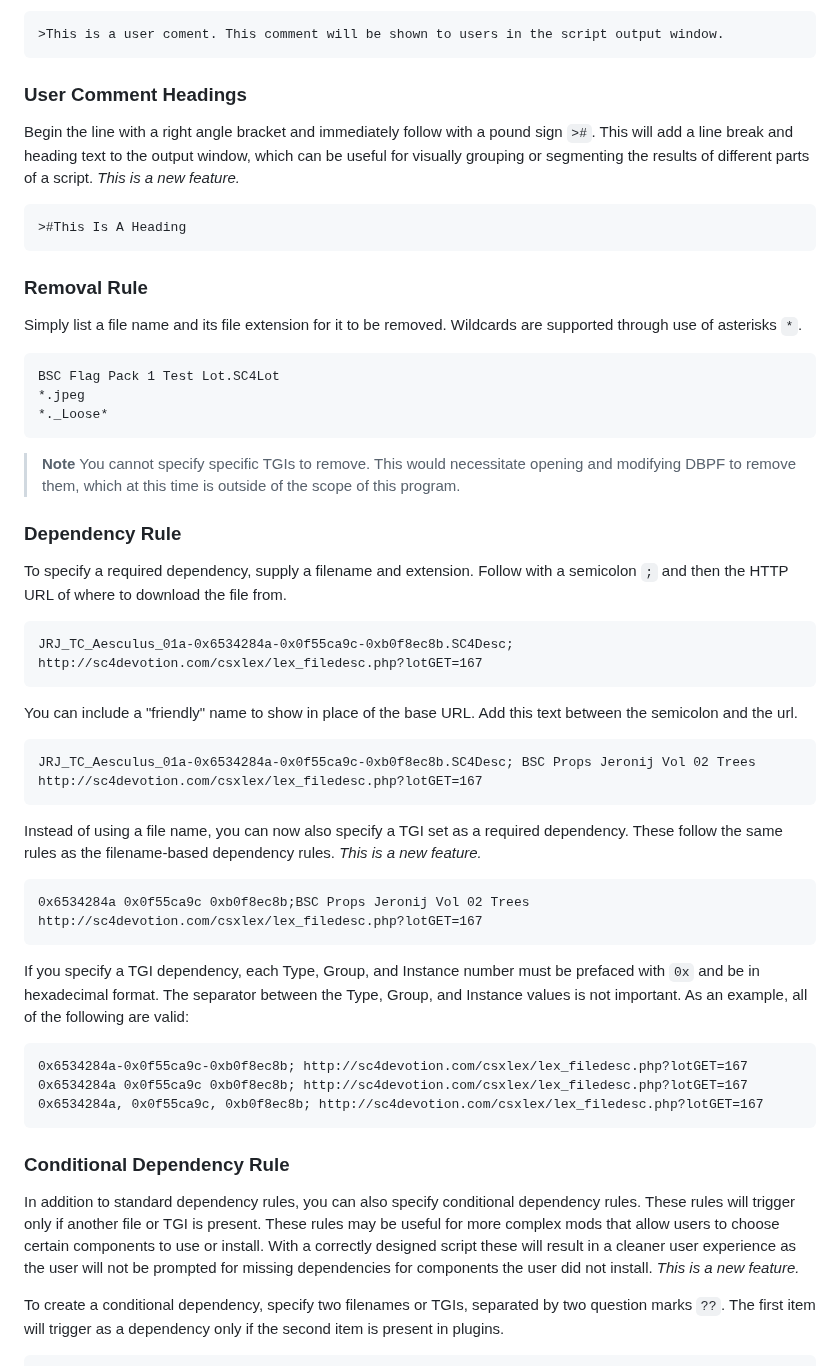
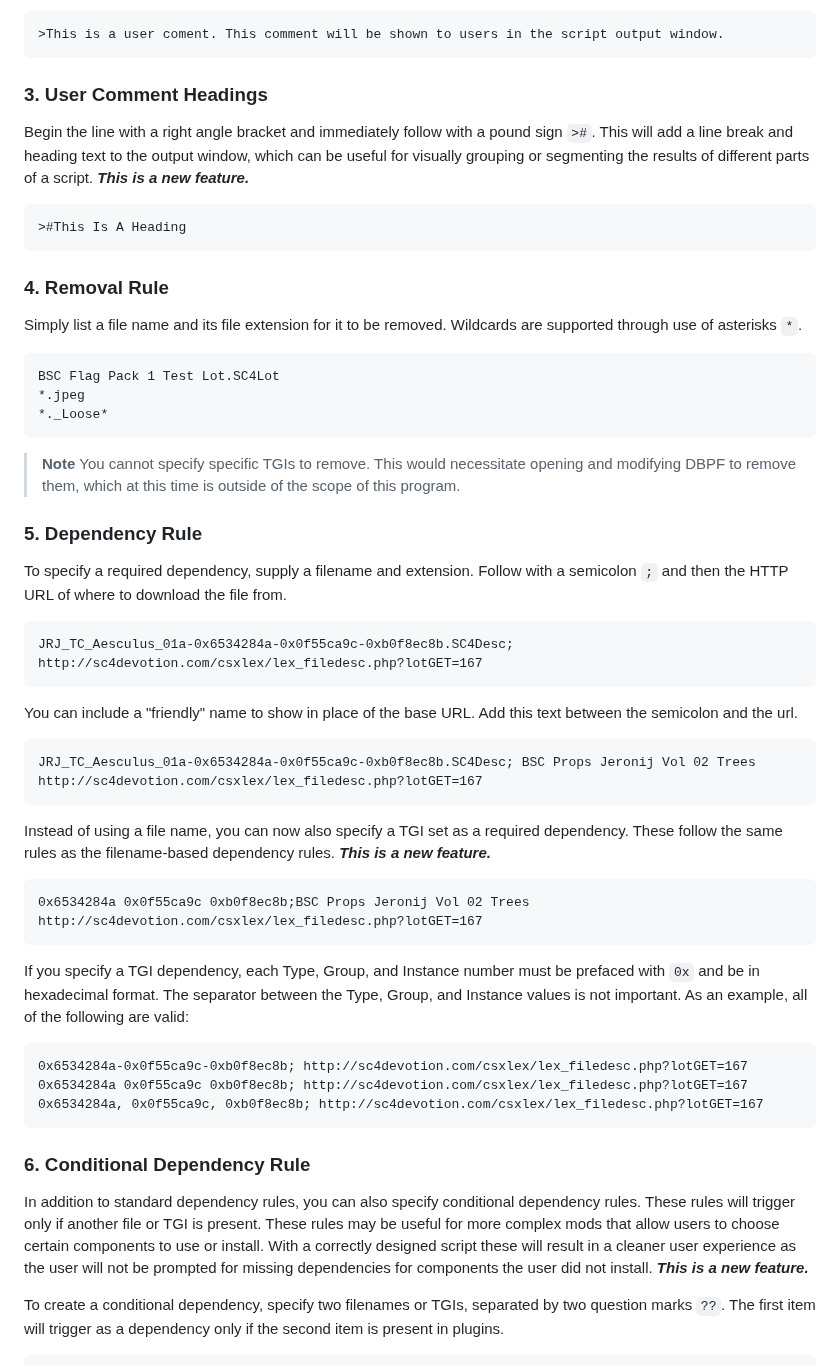
Before and after one commit to noah-severyn/SC4Cleanitol, a Markdown page: User Manual.md, the part around one of its changes. Drawn GitHub-style.

````diff
--- a/User Manual.md
+++ b/User Manual.md
@@ -46,13 +68,13 @@ Begin the line with a right angle bracket `>`. These comments will be shown to t
 >This is a user coment. This comment will be shown to users in the script output window.
 ```
 
-### User Comment Headings
-Begin the line with a right angle bracket and immediately follow with a pound sign `>#`. This will add a line break and heading text to the output window, which can be useful for visually grouping or segmenting the results of different parts of a script. *This is a new feature.*
+### 3. User Comment Headings
+Begin the line with a right angle bracket and immediately follow with a pound sign `>#`. This will add a line break and heading text to the output window, which can be useful for visually grouping or segmenting the results of different parts of a script. ***This is a new feature.***
 ```
 >#This Is A Heading
 ```
 
-### Removal Rule
+### 4. Removal Rule
 Simply list a file name and its file extension for it to be removed. Wildcards are supported through use of asterisks `*`.
 ```
 BSC Flag Pack 1 Test Lot.SC4Lot
@@ -62,7 +84,7 @@ BSC Flag Pack 1 Test Lot.SC4Lot
 > **Note**
 > You cannot specify specific TGIs to remove. This would necessitate opening and modifying DBPF to remove them, which at this time is outside of the scope of this program.
 
-### Dependency Rule
+### 5. Dependency Rule
 To specify a required dependency, supply a filename and extension. Follow with a semicolon `;` and then the HTTP URL of where to download the file from.
 ```
 JRJ_TC_Aesculus_01a-0x6534284a-0x0f55ca9c-0xb0f8ec8b.SC4Desc; http://sc4devotion.com/csxlex/lex_filedesc.php?lotGET=167
@@ -72,7 +94,7 @@ You can include a "friendly" name to show in place of the base URL. Add this tex
 JRJ_TC_Aesculus_01a-0x6534284a-0x0f55ca9c-0xb0f8ec8b.SC4Desc; BSC Props Jeronij Vol 02 Trees http://sc4devotion.com/csxlex/lex_filedesc.php?lotGET=167
 ```
 
-Instead of using a file name, you can now also specify a TGI set as a required dependency. These follow the same rules as the filename-based dependency rules. *This is a new feature.*
+Instead of using a file name, you can now also specify a TGI set as a required dependency. These follow the same rules as the filename-based dependency rules. ***This is a new feature.***
 ```
 0x6534284a 0x0f55ca9c 0xb0f8ec8b;BSC Props Jeronij Vol 02 Trees http://sc4devotion.com/csxlex/lex_filedesc.php?lotGET=167
 ```
@@ -84,8 +106,8 @@ If you specify a TGI dependency, each Type, Group, and Instance number must be p
 0x6534284a, 0x0f55ca9c, 0xb0f8ec8b; http://sc4devotion.com/csxlex/lex_filedesc.php?lotGET=167
 ```
 
-### Conditional Dependency Rule
-In addition to standard dependency rules, you can also specify conditional dependency rules. These rules will trigger only if another file or TGI is present. These rules may be useful for more complex mods that allow users to choose certain components to use or install. With a correctly designed script these will result in a cleaner user experience as the user will not be prompted for missing dependencies for components the user did not install. *This is a new feature.*
+### 6. Conditional Dependency Rule
+In addition to standard dependency rules, you can also specify conditional dependency rules. These rules will trigger only if another file or TGI is present. These rules may be useful for more complex mods that allow users to choose certain components to use or install. With a correctly designed script these will result in a cleaner user experience as the user will not be prompted for missing dependencies for components the user did not install. ***This is a new feature.***
 
 To create a conditional dependency, specify two filenames or TGIs, separated by two question marks `??`. The first item will trigger as a dependency only if the second item is present in plugins.
 ```
````
Also changed, not shown: other parts of User Manual.md (+34 -12 lines), SC4CleanitolWPF/images/concise.png, SC4CleanitolWPF/images/verbose.png.
